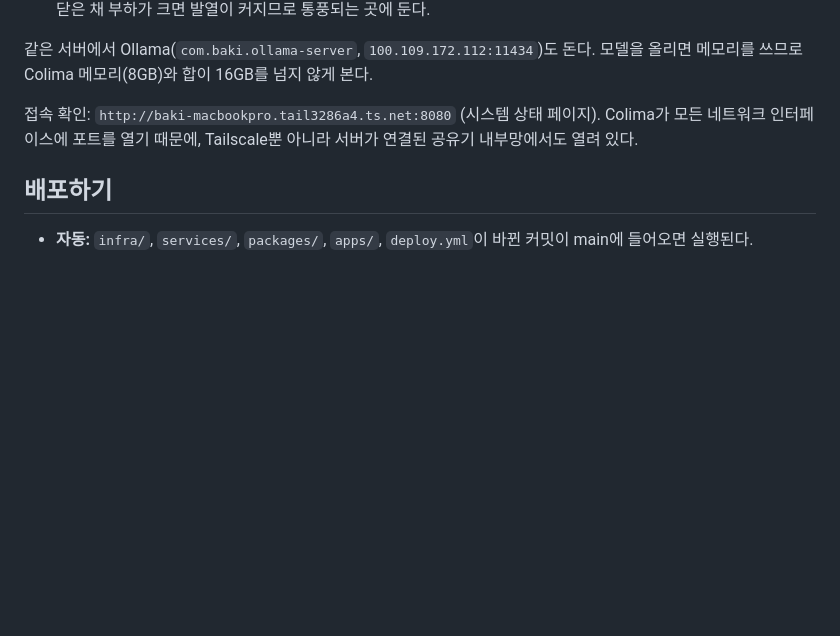
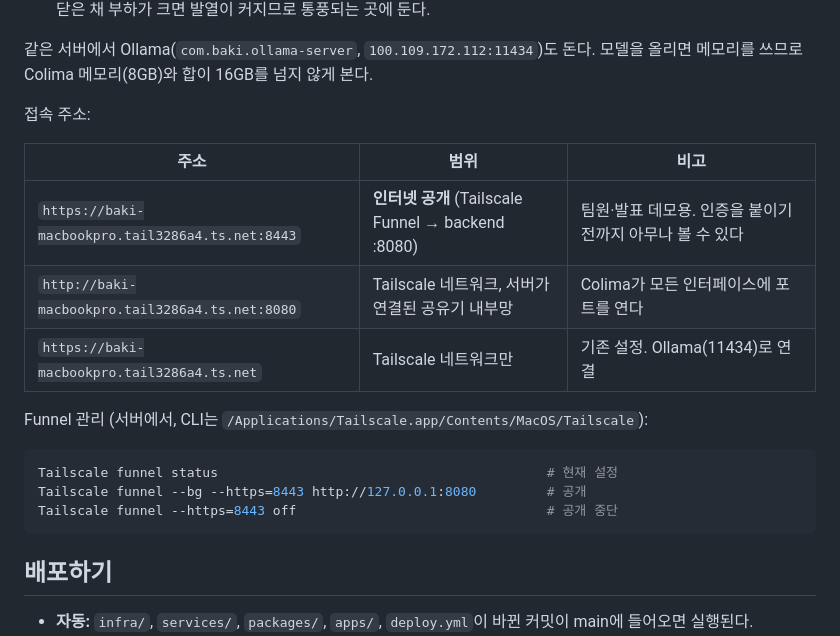
Before and after one commit to HuitaePark/seoul_bike, a Markdown page: infra/README.md, the part around the change. Drawn GitHub-style; blank space fills up the shorter version.

Commit message:
docs(infra): Tailscale Funnel 공개 주소와 관리 명령 추가

````diff
--- a/infra/README.md
+++ b/infra/README.md
@@ -43,7 +43,21 @@ flowchart LR
 
 같은 서버에서 Ollama(`com.baki.ollama-server`, `100.109.172.112:11434`)도 돈다. 모델을 올리면 메모리를 쓰므로 Colima 메모리(8GB)와 합이 16GB를 넘지 않게 본다.
 
-접속 확인: `http://baki-macbookpro.tail3286a4.ts.net:8080` (시스템 상태 페이지). Colima가 모든 네트워크 인터페이스에 포트를 열기 때문에, Tailscale뿐 아니라 서버가 연결된 공유기 내부망에서도 열려 있다.
+접속 주소:
+
+| 주소 | 범위 | 비고 |
+| --- | --- | --- |
+| `https://baki-macbookpro.tail3286a4.ts.net:8443` | **인터넷 공개** (Tailscale Funnel → backend :8080) | 팀원·발표 데모용. 인증을 붙이기 전까지 아무나 볼 수 있다 |
+| `http://baki-macbookpro.tail3286a4.ts.net:8080` | Tailscale 네트워크, 서버가 연결된 공유기 내부망 | Colima가 모든 인터페이스에 포트를 연다 |
+| `https://baki-macbookpro.tail3286a4.ts.net` | Tailscale 네트워크만 | 기존 설정. Ollama(11434)로 연결 |
+
+Funnel 관리 (서버에서, CLI는 `/Applications/Tailscale.app/Contents/MacOS/Tailscale`):
+
+```bash
+Tailscale funnel status                                          # 현재 설정
+Tailscale funnel --bg --https=8443 http://127.0.0.1:8080         # 공개
+Tailscale funnel --https=8443 off                                # 공개 중단
+```
 
 ## 배포하기
 
````
